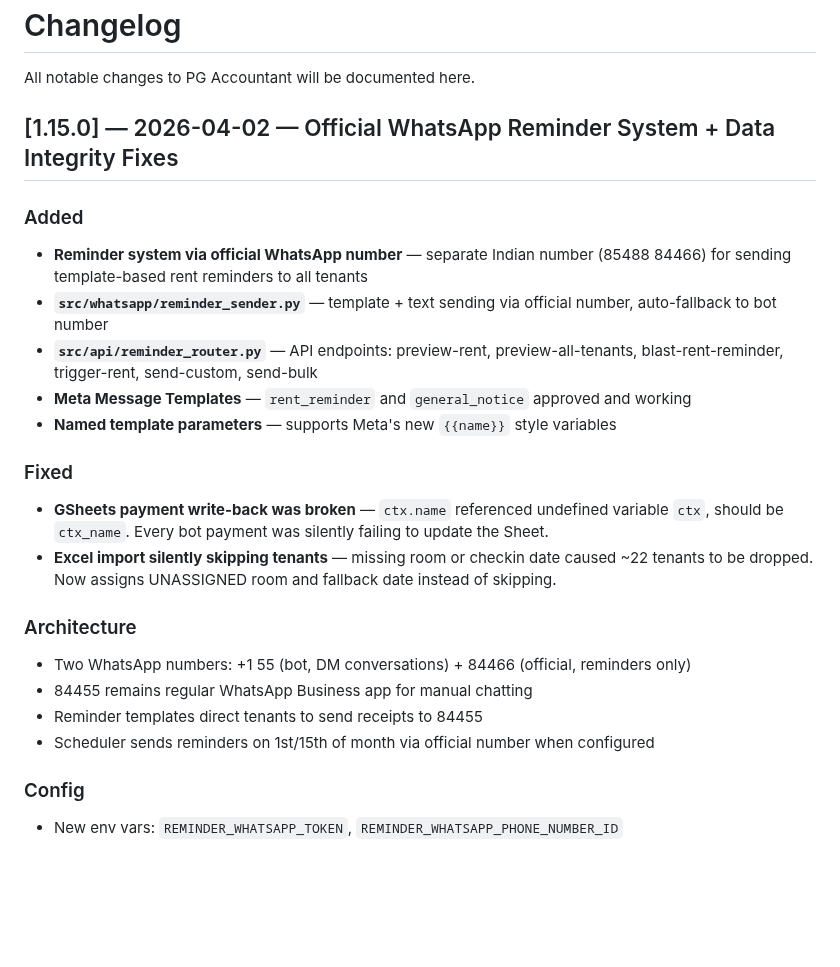
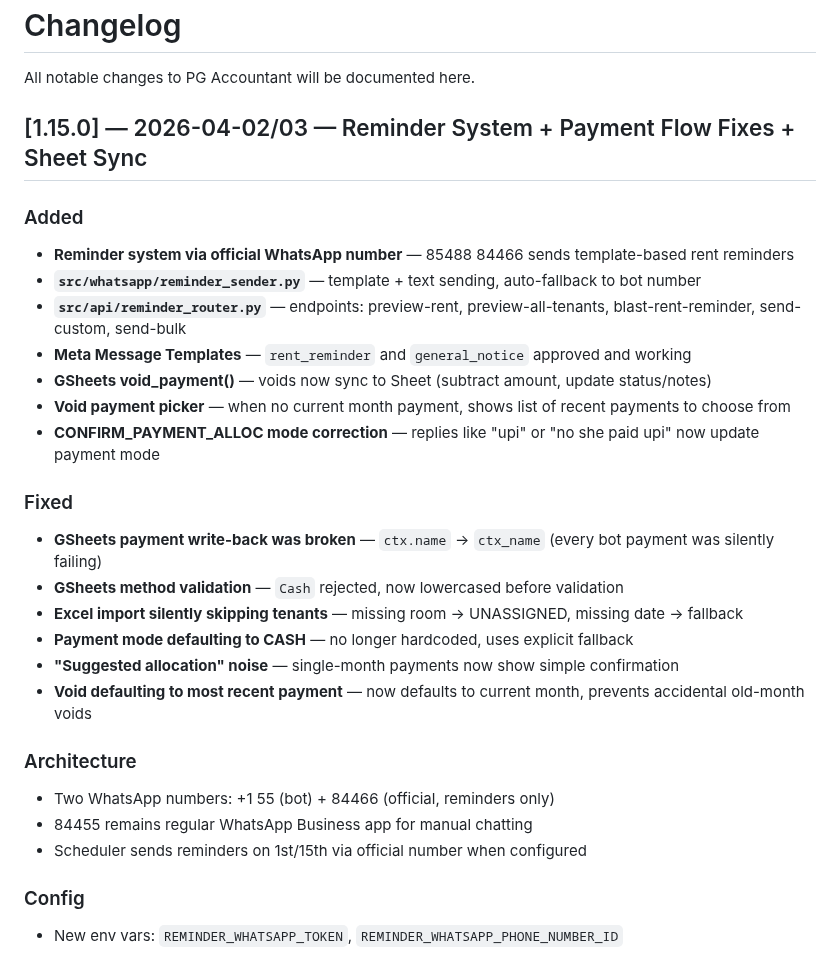
Before and after one commit to cozeevoemp1-ctrl/cozeevo-pg-accountant, a Markdown page: docs/CHANGELOG.md, the part around the change. Rendered like a GitHub page; blank space fills up the shorter version.

Commit message:
docs: update changelog with all payment flow fixes
Co-Authored-By: Claude Opus 4.6 (1M context) <noreply@anthropic.com>

```diff
--- a/docs/CHANGELOG.md
+++ b/docs/CHANGELOG.md
@@ -2,24 +2,29 @@
 
 All notable changes to PG Accountant will be documented here.
 
-## [1.15.0] — 2026-04-02 — Official WhatsApp Reminder System + Data Integrity Fixes
+## [1.15.0] — 2026-04-02/03 — Reminder System + Payment Flow Fixes + Sheet Sync
 
 ### Added
-- **Reminder system via official WhatsApp number** — separate Indian number (85488 84466) for sending template-based rent reminders to all tenants
-- **`src/whatsapp/reminder_sender.py`** — template + text sending via official number, auto-fallback to bot number
-- **`src/api/reminder_router.py`** — API endpoints: preview-rent, preview-all-tenants, blast-rent-reminder, trigger-rent, send-custom, send-bulk
+- **Reminder system via official WhatsApp number** — 85488 84466 sends template-based rent reminders
+- **`src/whatsapp/reminder_sender.py`** — template + text sending, auto-fallback to bot number
+- **`src/api/reminder_router.py`** — endpoints: preview-rent, preview-all-tenants, blast-rent-reminder, send-custom, send-bulk
 - **Meta Message Templates** — `rent_reminder` and `general_notice` approved and working
-- **Named template parameters** — supports Meta's new `{{name}}` style variables
+- **GSheets void_payment()** — voids now sync to Sheet (subtract amount, update status/notes)
+- **Void payment picker** — when no current month payment, shows list of recent payments to choose from
+- **CONFIRM_PAYMENT_ALLOC mode correction** — replies like "upi" or "no she paid upi" now update payment mode
 
 ### Fixed
-- **GSheets payment write-back was broken** — `ctx.name` referenced undefined variable `ctx`, should be `ctx_name`. Every bot payment was silently failing to update the Sheet.
-- **Excel import silently skipping tenants** — missing room or checkin date caused ~22 tenants to be dropped. Now assigns UNASSIGNED room and fallback date instead of skipping.
+- **GSheets payment write-back was broken** — `ctx.name` → `ctx_name` (every bot payment was silently failing)
+- **GSheets method validation** — `Cash` rejected, now lowercased before validation
+- **Excel import silently skipping tenants** — missing room → UNASSIGNED, missing date → fallback
+- **Payment mode defaulting to CASH** — no longer hardcoded, uses explicit fallback
+- **"Suggested allocation" noise** — single-month payments now show simple confirmation
+- **Void defaulting to most recent payment** — now defaults to current month, prevents accidental old-month voids
 
 ### Architecture
-- Two WhatsApp numbers: +1 55 (bot, DM conversations) + 84466 (official, reminders only)
+- Two WhatsApp numbers: +1 55 (bot) + 84466 (official, reminders only)
 - 84455 remains regular WhatsApp Business app for manual chatting
-- Reminder templates direct tenants to send receipts to 84455
-- Scheduler sends reminders on 1st/15th of month via official number when configured
+- Scheduler sends reminders on 1st/15th via official number when configured
 
 ### Config
 - New env vars: `REMINDER_WHATSAPP_TOKEN`, `REMINDER_WHATSAPP_PHONE_NUMBER_ID`
```
